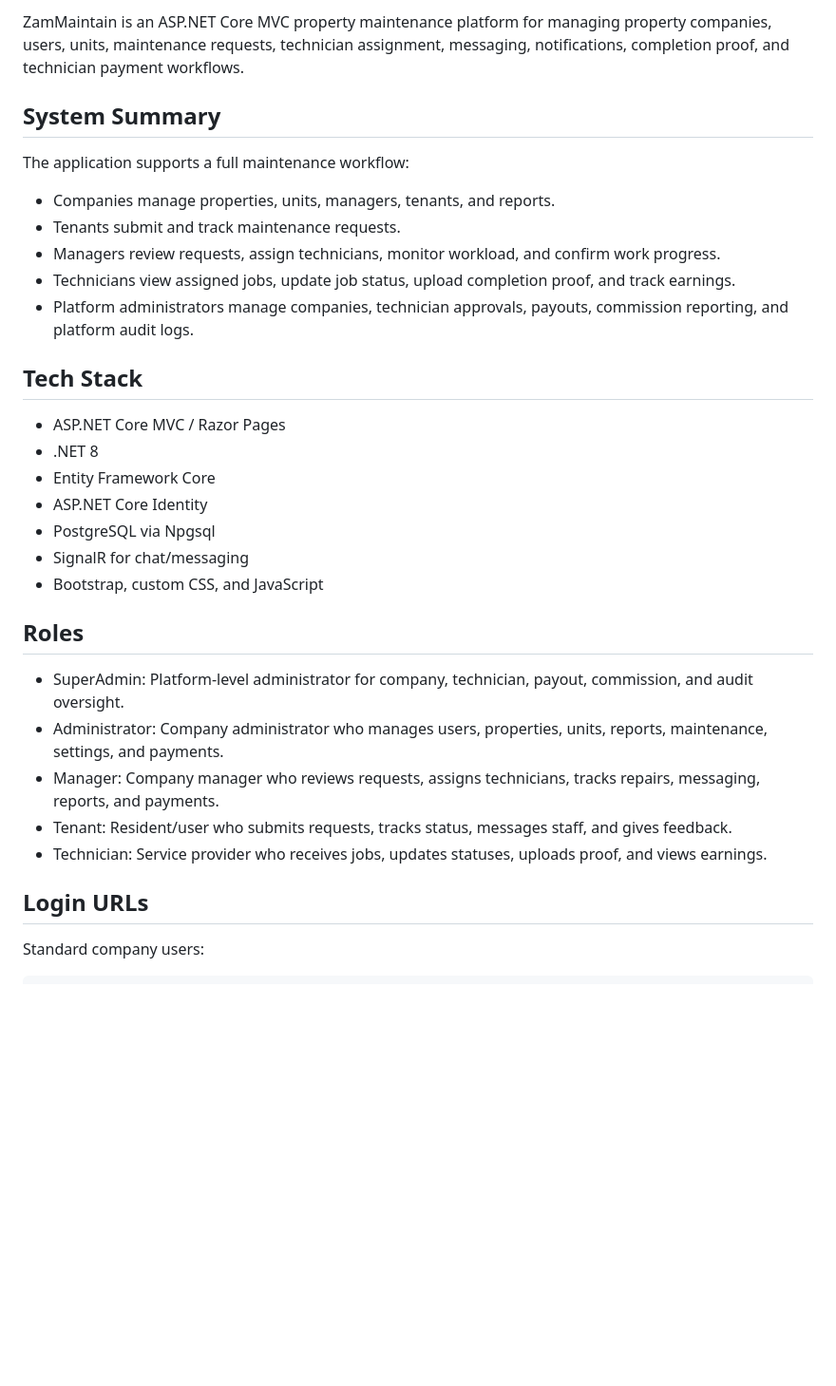
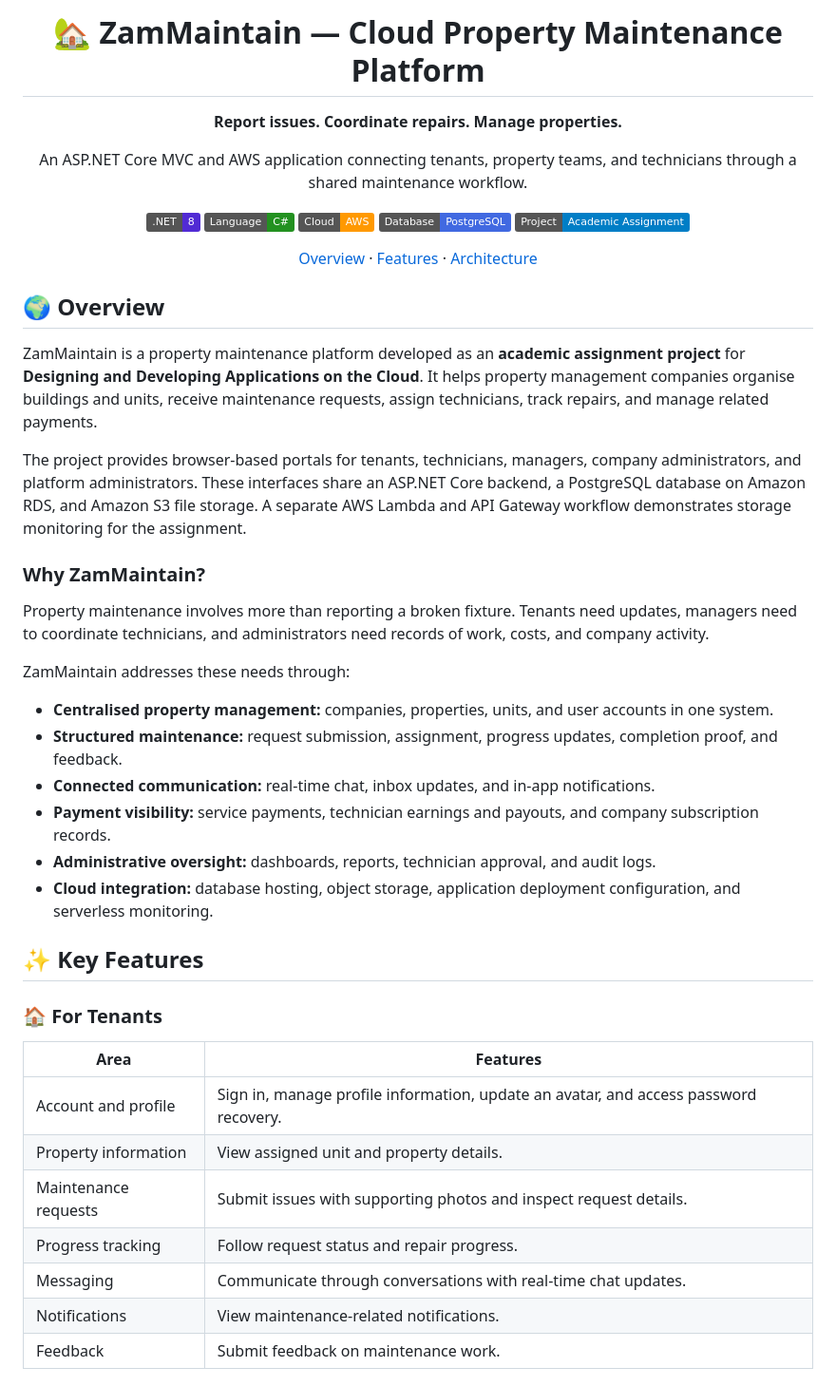
Before and after one commit to iqxr36/Designing-and-Developing-Apps-on-Cloud-AWS, a Markdown page: README.md, the part around one of its changes. Shown at 95% size. Drawn GitHub-style; badges without logos; blank space fills up the shorter version.

```diff
--- a/README.md
+++ b/README.md
@@ -2,34 +4,54 @@
 
-ZamMaintain is an ASP.NET Core MVC property maintenance platform for managing property companies, users, units, maintenance requests, technician assignment, messaging, notifications, completion proof, and technician payment workflows.
+<h1 align="center">🏡 ZamMaintain — Cloud Property Maintenance Platform</h1>
 
-## System Summary
+<p align="center"><strong>Report issues. Coordinate repairs. Manage properties.</strong></p>
 
-The application supports a full maintenance workflow:
+<p align="center">An ASP.NET Core MVC and AWS application connecting tenants, property teams, and technicians through a shared maintenance workflow.</p>
 
-- Companies manage properties, units, managers, tenants, and reports.
-- Tenants submit and track maintenance requests.
-- Managers review requests, assign technicians, monitor workload, and confirm work progress.
-- Technicians view assigned jobs, update job status, upload completion proof, and track earnings.
-- Platform administrators manage companies, technician approvals, payouts, commission reporting, and platform audit logs.
+<p align="center">
+  <img src="https://img.shields.io/badge/.NET-8-512BD4" alt=".NET 8" />
+  <img src="https://img.shields.io/badge/Language-C%23-239120" alt="C#" />
+  <img src="https://img.shields.io/badge/Cloud-AWS-FF9900" alt="AWS" />
+  <img src="https://img.shields.io/badge/Database-PostgreSQL-4169E1" alt="PostgreSQL" />
+  <img src="https://img.shields.io/badge/Project-Academic_Assignment-blue" alt="Academic assignment project" />
+</p>
 
-## Tech Stack
+<p align="center"><a href="#overview">Overview</a> · <a href="#features">Features</a> · <a href="#architecture">Architecture</a></p>
 
-- ASP.NET Core MVC / Razor Pages
-- .NET 8
-- Entity Framework Core
-- ASP.NET Core Identity
-- PostgreSQL via Npgsql
-- SignalR for chat/messaging
-- Bootstrap, custom CSS, and JavaScript
+<a id="overview"></a>
 
-## Roles
+## 🌍 Overview
 
-- SuperAdmin: Platform-level administrator for company, technician, payout, commission, and audit oversight.
-- Administrator: Company administrator who manages users, properties, units, reports, maintenance, settings, and payments.
-- Manager: Company manager who reviews requests, assigns technicians, tracks repairs, messaging, reports, and payments.
-- Tenant: Resident/user who submits requests, tracks status, messages staff, and gives feedback.
-- Technician: Service provider who receives jobs, updates statuses, uploads proof, and views earnings.
+ZamMaintain is a property maintenance platform developed as an **academic assignment project** for **Designing and Developing Applications on the Cloud**. It helps property management companies organise buildings and units, receive maintenance requests, assign technicians, track repairs, and manage related payments.
 
-## Login URLs
+The project provides browser-based portals for tenants, technicians, managers, company administrators, and platform administrators. These interfaces share an ASP.NET Core backend, a PostgreSQL database on Amazon RDS, and Amazon S3 file storage. A separate AWS Lambda and API Gateway workflow demonstrates storage monitoring for the assignment.
 
-Standard company users:
+### Why ZamMaintain?
+
+Property maintenance involves more than reporting a broken fixture. Tenants need updates, managers need to coordinate technicians, and administrators need records of work, costs, and company activity.
+
+ZamMaintain addresses these needs through:
+
+- **Centralised property management:** companies, properties, units, and user accounts in one system.
+- **Structured maintenance:** request submission, assignment, progress updates, completion proof, and feedback.
+- **Connected communication:** real-time chat, inbox updates, and in-app notifications.
+- **Payment visibility:** service payments, technician earnings and payouts, and company subscription records.
+- **Administrative oversight:** dashboards, reports, technician approval, and audit logs.
+- **Cloud integration:** database hosting, object storage, application deployment configuration, and serverless monitoring.
+
+<a id="features"></a>
+
+## ✨ Key Features
+
+### 🏠 For Tenants
+
+| Area | Features |
+| --- | --- |
+| Account and profile | Sign in, manage profile information, update an avatar, and access password recovery. |
+| Property information | View assigned unit and property details. |
+| Maintenance requests | Submit issues with supporting photos and inspect request details. |
+| Progress tracking | Follow request status and repair progress. |
+| Messaging | Communicate through conversations with real-time chat updates. |
+| Notifications | View maintenance-related notifications. |
+| Feedback | Submit feedback on maintenance work. |
+
```
Also changed, not shown: other parts of README.md (+140 -190 lines).
